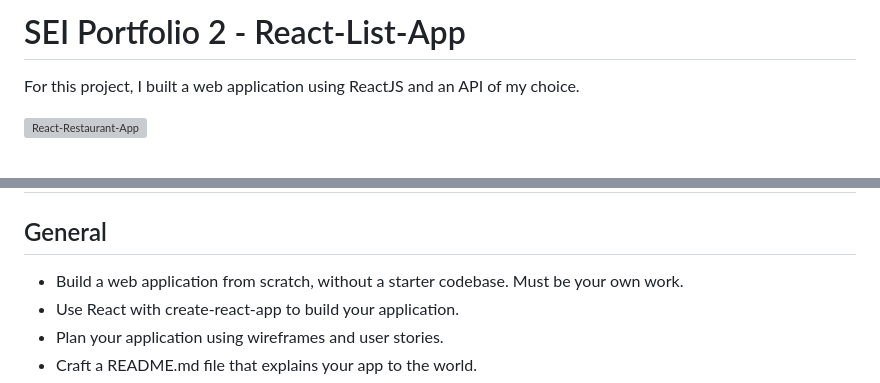
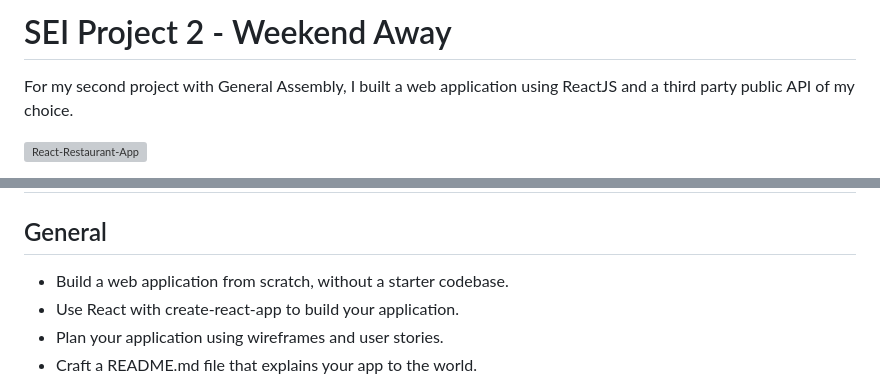
Before and after one commit to SelinaLaveryDev/React-List-App, a Markdown page: README.md, 2 parts joined by grey strips. Drawn GitHub-style; grey boxes are pictures that could not be loaded.

```diff
--- a/README.md
+++ b/README.md
@@ -1,6 +1,6 @@
-# SEI Portfolio 2 - React-List-App
+# SEI Project 2 - Weekend Away
 
-For this project, I built a web application using ReactJS and an API of my choice.
+For my second project with General Assembly, I built a web application using ReactJS and a third party public API of my choice.
 
 ![React-Restaurant-App](https://user-images.githubusercontent.com/114579141/215033817-d04d38b2-3e39-4c78-9e2b-dda2b010a9e6.png)
 
@@ -16,7 +16,7 @@ Weekend Away is a website that allows the user to browse a list of UK restaurant
 
 ## General
 
- - Build a web application from scratch, without a starter codebase. Must be your own work.
+ - Build a web application from scratch, without a starter codebase.
  - Use React with create-react-app to build your application.
  - Plan your application using wireframes and user stories.
  - Craft a README.md file that explains your app to the world.
```
Also changed, not shown: other parts of README.md (+16 -49 lines).
